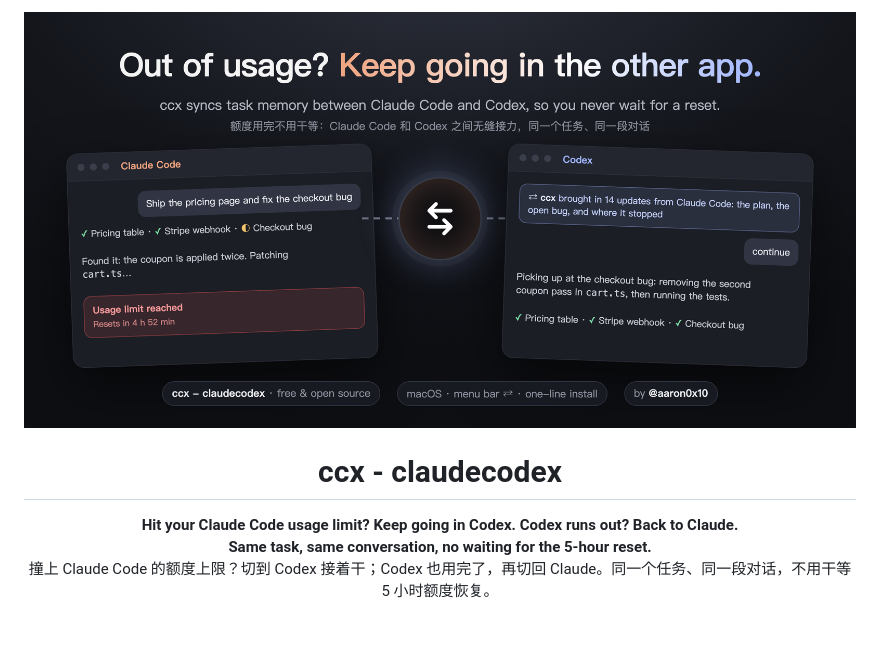
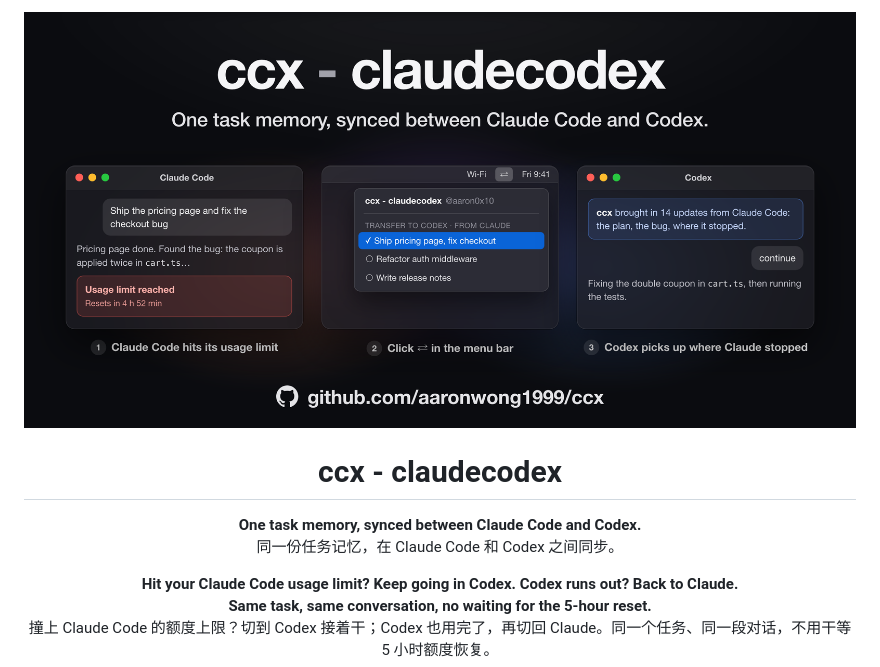
Before and after one commit to AaronWong1999/ccx, a Markdown page: README.md, the part around one of its changes. Rendered like a GitHub page; pictures changed too: docs/hero.png; blank space fills up the shorter version.

Commit message:
growth: Apple-style hero (name, slogan, three-step demo, big GitHub link); one slogan everywhere
Co-Authored-By: Claude Opus 5.5 <noreply@anthropic.com>

```diff
--- a/README.md
+++ b/README.md
@@ -3,6 +3,8 @@
 </p>
 
 <h1 align="center">ccx - claudecodex</h1>
+
+<p align="center"><b>One task memory, synced between Claude Code and Codex.</b><br>同一份任务记忆，在 Claude Code 和 Codex 之间同步。</p>
 
 <p align="center">
   <b>Hit your Claude Code usage limit? Keep going in Codex. Codex runs out? Back to Claude.</b><br>
```
Also changed, not shown: other parts of README.md (+1 -1 lines), 5 other files.
